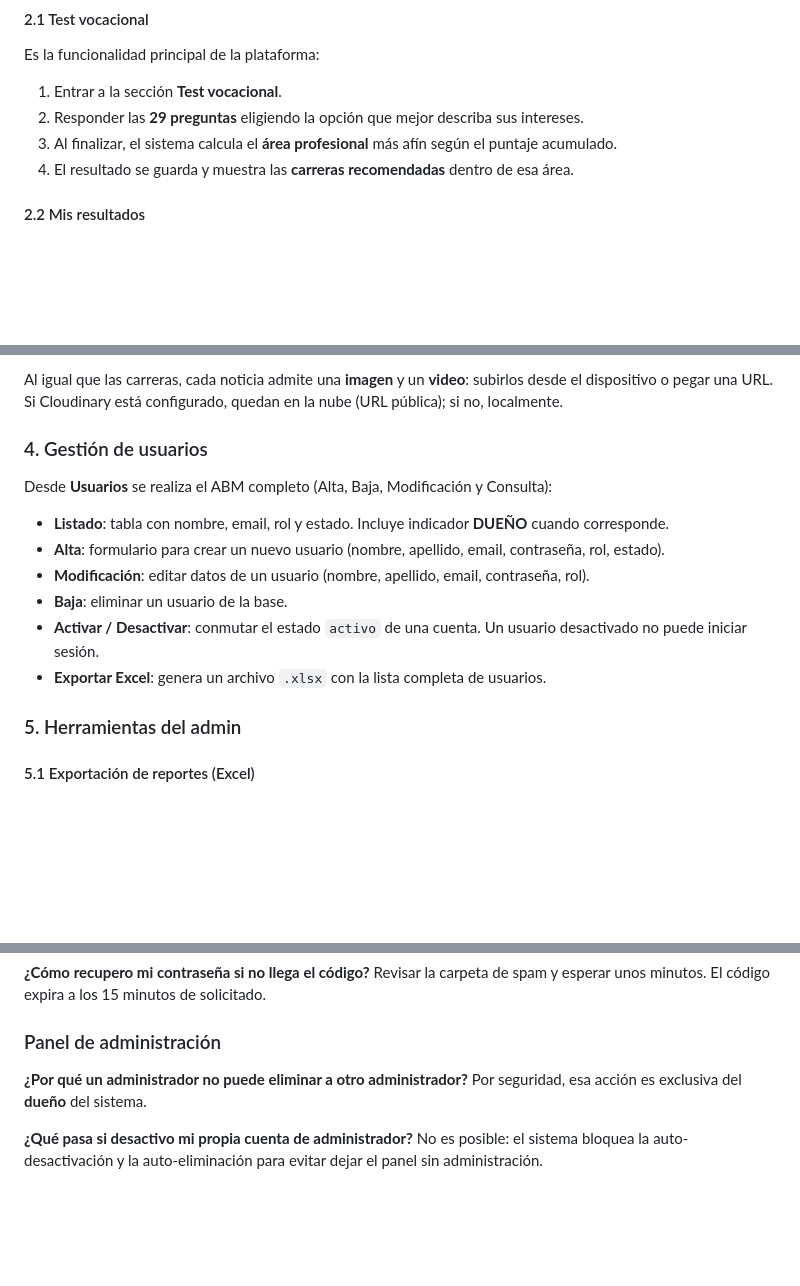
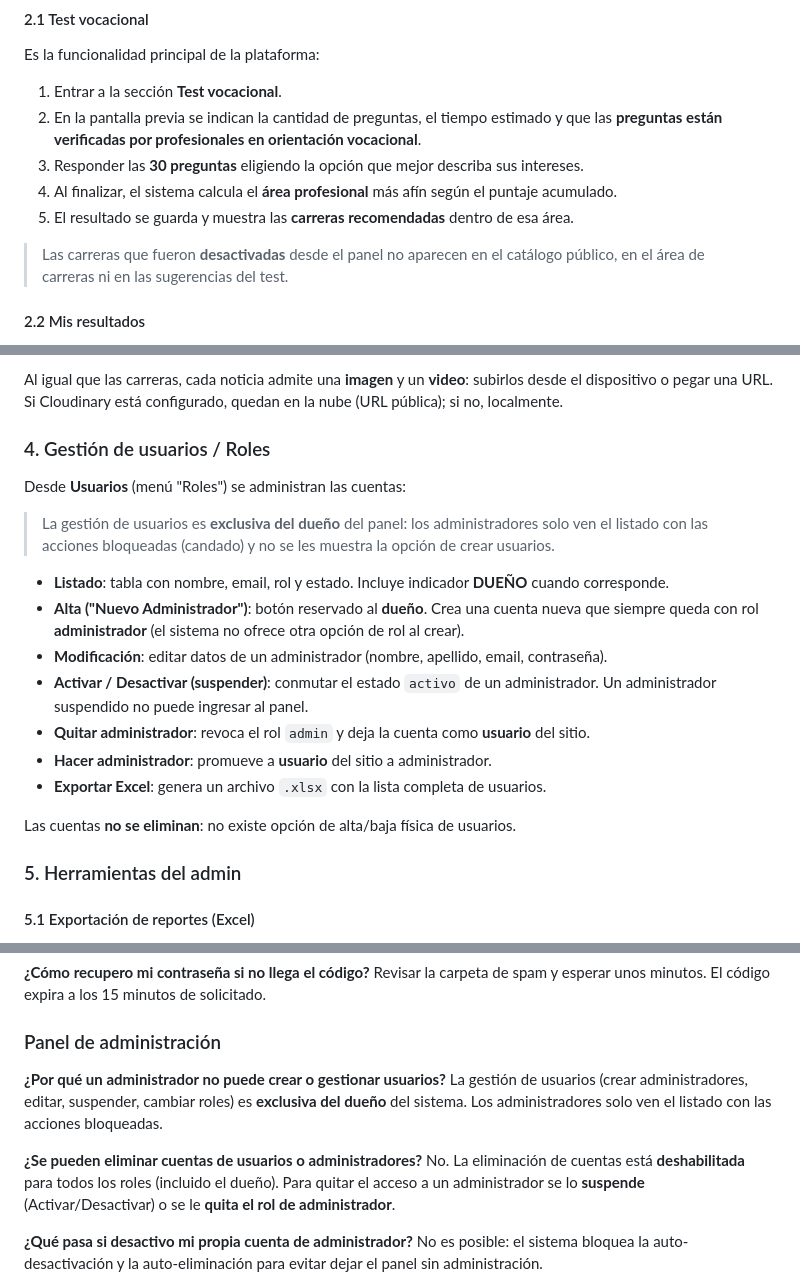
Before and after one commit to faabru/Futuro-360, a Markdown page: docs/manual_usuario.md, 3 parts joined by grey strips. GitHub-like rendering; blank space fills up the shorter version.

```diff
--- a/docs/manual_usuario.md
+++ b/docs/manual_usuario.md
@@ -52,9 +52,14 @@ Desde **Mi perfil**, el usuario puede:
 Es la funcionalidad principal de la plataforma:
 
 1. Entrar a la sección **Test vocacional**.
-2. Responder las **29 preguntas** eligiendo la opción que mejor describa sus intereses.
-3. Al finalizar, el sistema calcula el **área profesional** más afín según el puntaje acumulado.
-4. El resultado se guarda y muestra las **carreras recomendadas** dentro de esa área.
+2. En la pantalla previa se indican la cantidad de preguntas, el tiempo estimado y que las
+   **preguntas están verificadas por profesionales en orientación vocacional**.
+3. Responder las **30 preguntas** eligiendo la opción que mejor describa sus intereses.
+4. Al finalizar, el sistema calcula el **área profesional** más afín según el puntaje acumulado.
+5. El resultado se guarda y muestra las **carreras recomendadas** dentro de esa área.
+
+> Las carreras que fueron **desactivadas** desde el panel no aparecen en el catálogo público,
+> en el área de carreras ni en las sugerencias del test.
 
 #### 2.2 Mis resultados
 
@@ -202,17 +212,24 @@ Al igual que las carreras, cada noticia admite una **imagen** y un **video**:
 subirlos desde el dispositivo o pegar una URL. Si Cloudinary está configurado,
 quedan en la nube (URL pública); si no, localmente.
 
-### 4. Gestión de usuarios
+### 4. Gestión de usuarios / Roles
 
-Desde **Usuarios** se realiza el ABM completo (Alta, Baja, Modificación y Consulta):
+Desde **Usuarios** (menú "Roles") se administran las cuentas:
+
+> La gestión de usuarios es **exclusiva del dueño** del panel: los administradores solo ven el
+> listado con las acciones bloqueadas (candado) y no se les muestra la opción de crear usuarios.
 
 - **Listado**: tabla con nombre, email, rol y estado. Incluye indicador **DUEÑO** cuando corresponde.
-- **Alta**: formulario para crear un nuevo usuario (nombre, apellido, email, contraseña, rol, estado).
-- **Modificación**: editar datos de un usuario (nombre, apellido, email, contraseña, rol).
-- **Baja**: eliminar un usuario de la base.
-- **Activar / Desactivar**: conmutar el estado `activo` de una cuenta. Un usuario desactivado no
-  puede iniciar sesión.
+- **Alta ("Nuevo Administrador")**: botón reservado al **dueño**. Crea una cuenta nueva que
+  siempre queda con rol **administrador** (el sistema no ofrece otra opción de rol al crear).
+- **Modificación**: editar datos de un administrador (nombre, apellido, email, contraseña).
+- **Activar / Desactivar (suspender)**: conmutar el estado `activo` de un administrador. Un
+  administrador suspendido no puede ingresar al panel.
+- **Quitar administrador**: revoca el rol `admin` y deja la cuenta como **usuario** del sitio.
+- **Hacer administrador**: promueve a **usuario** del sitio a administrador.
 - **Exportar Excel**: genera un archivo `.xlsx` con la lista completa de usuarios.
+
+Las cuentas **no se eliminan**: no existe opción de alta/baja física de usuarios.
 
 ### 5. Herramientas del admin
 
@@ -245,8 +262,14 @@ Revisar la carpeta de spam y esperar unos minutos. El código expira a los 15 mi
 
 ### Panel de administración
 
-**¿Por qué un administrador no puede eliminar a otro administrador?**
-Por seguridad, esa acción es exclusiva del **dueño** del sistema.
+**¿Por qué un administrador no puede crear o gestionar usuarios?**
+La gestión de usuarios (crear administradores, editar, suspender, cambiar roles) es **exclusiva del
+dueño** del sistema. Los administradores solo ven el listado con las acciones bloqueadas.
+
+**¿Se pueden eliminar cuentas de usuarios o administradores?**
+No. La eliminación de cuentas está **deshabilitada** para todos los roles (incluido el dueño). Para
+quitar el acceso a un administrador se lo **suspende** (Activar/Desactivar) o se le **quita el rol
+de administrador**.
 
 **¿Qué pasa si desactivo mi propia cuenta de administrador?**
 No es posible: el sistema bloquea la auto-desactivación y la auto-eliminación para evitar dejar el
```
Also changed, not shown: other parts of docs/manual_usuario.md (+8 -3 lines), README.md (+20 -8 lines), docs/modelo_datos.md (+7 -0 lines).
